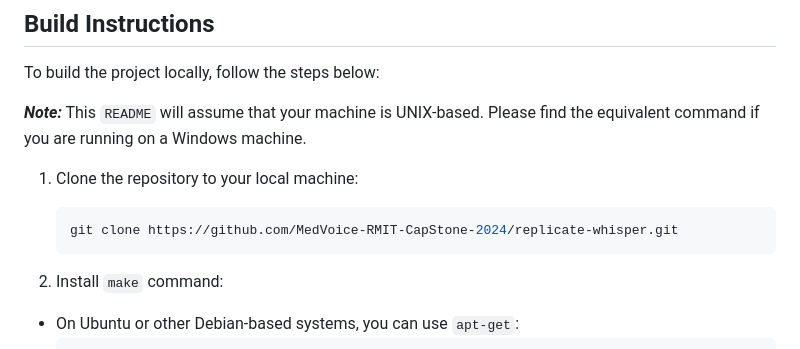
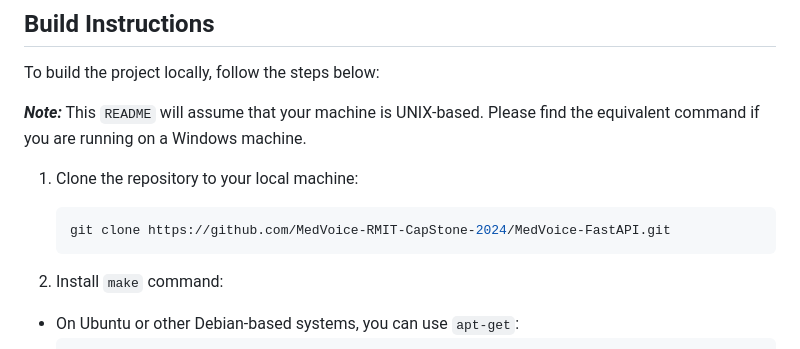
Before and after one commit to MedVoice-RMIT-CapStone-2024/MedVoice-FastAPI, a Markdown page: README.md, the part around the change. Drawn GitHub-style.

Commit message:
MVC-102 update README

````diff
--- a/README.md
+++ b/README.md
@@ -8,7 +8,7 @@ To build the project locally, follow the steps below:
 
 1. Clone the repository to your local machine:
     ```shell
-    git clone https://github.com/MedVoice-RMIT-CapStone-2024/replicate-whisper.git
+    git clone https://github.com/MedVoice-RMIT-CapStone-2024/MedVoice-FastAPI.git
     ```
 
 2. Install `make` command:
````
